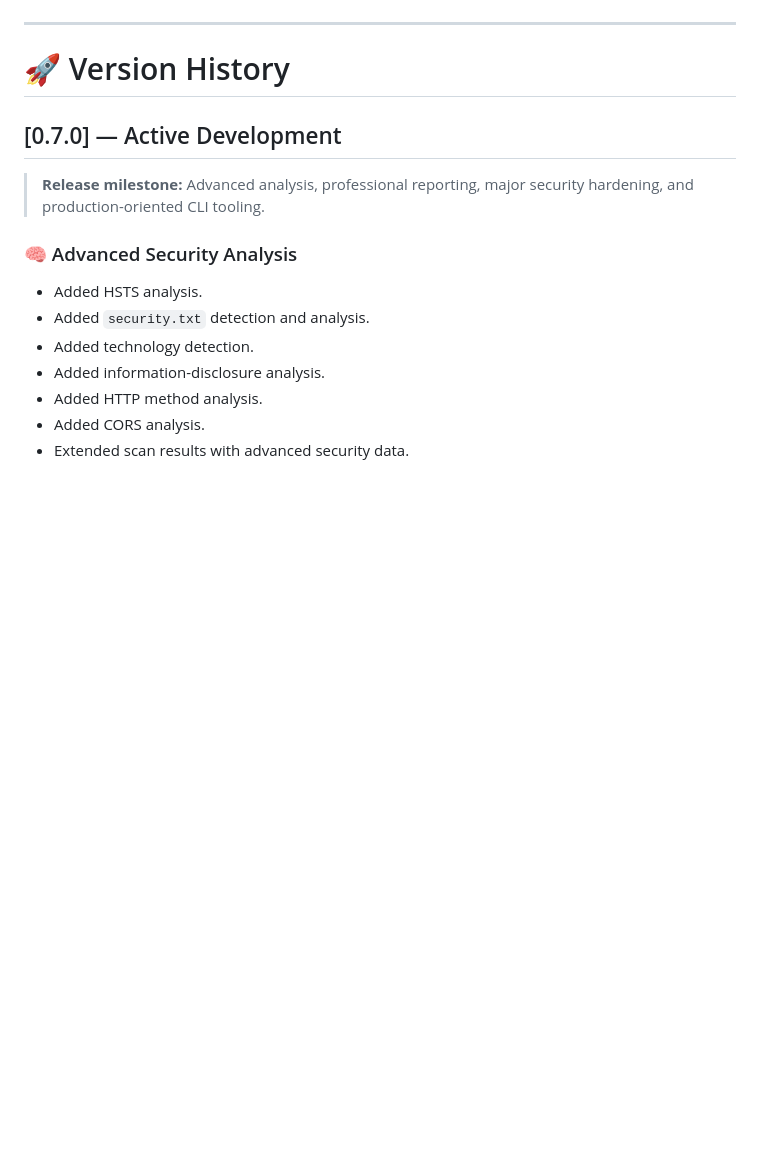
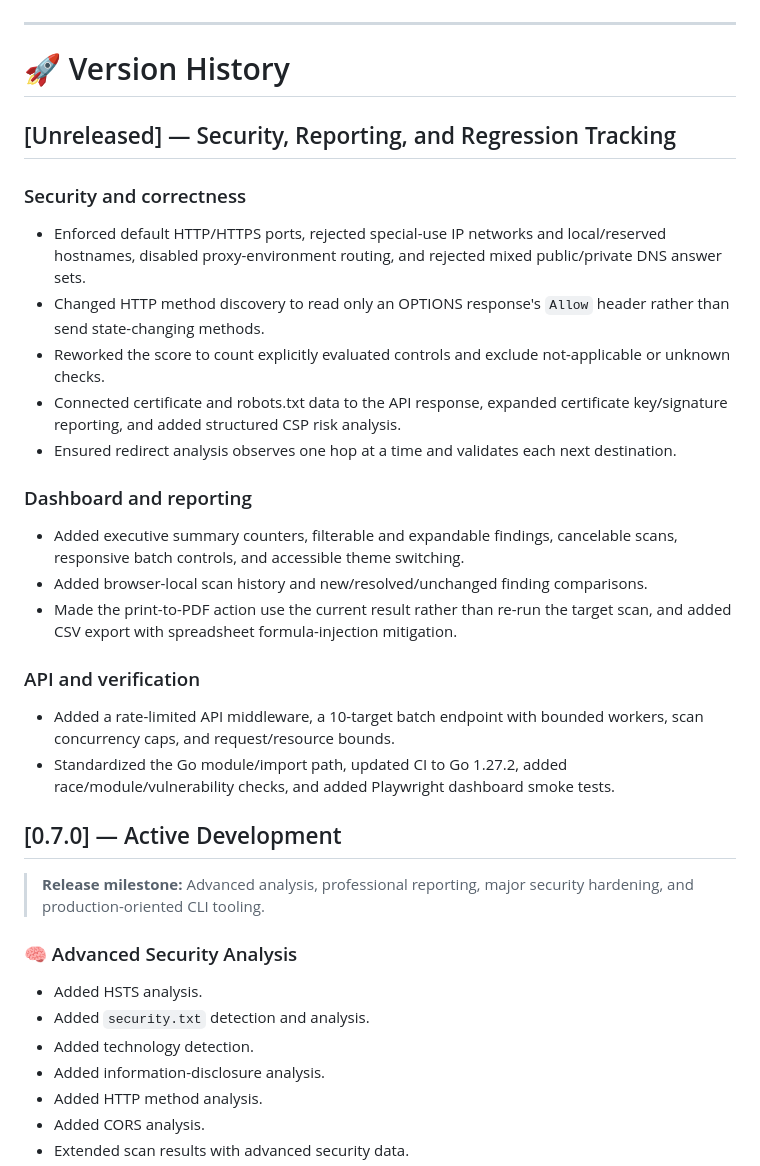
Before and after one commit to ItsWanheda/http-header-analyzer, a Markdown page: CHANGELOG.md, the part around the change. Rendered like a GitHub page; blank space fills up the shorter version.

Commit message:
docs: document security analysis and history features

```diff
--- a/CHANGELOG.md
+++ b/CHANGELOG.md
@@ -21,6 +21,25 @@ This changelog tracks the project's evolution from its initial implementation th
 ---
 
 # 🚀 Version History
+
+## [Unreleased] — Security, Reporting, and Regression Tracking
+
+### Security and correctness
+- Enforced default HTTP/HTTPS ports, rejected special-use IP networks and local/reserved hostnames, disabled proxy-environment routing, and rejected mixed public/private DNS answer sets.
+- Changed HTTP method discovery to read only an OPTIONS response's `Allow` header rather than send state-changing methods.
+- Reworked the score to count explicitly evaluated controls and exclude not-applicable or unknown checks.
+- Connected certificate and robots.txt data to the API response, expanded certificate key/signature reporting, and added structured CSP risk analysis.
+- Ensured redirect analysis observes one hop at a time and validates each next destination.
+
+### Dashboard and reporting
+- Added executive summary counters, filterable and expandable findings, cancelable scans, responsive batch controls, and accessible theme switching.
+- Added browser-local scan history and new/resolved/unchanged finding comparisons.
+- Made the print-to-PDF action use the current result rather than re-run the target scan, and added CSV export with spreadsheet formula-injection mitigation.
+
+### API and verification
+- Added a rate-limited API middleware, a 10-target batch endpoint with bounded workers, scan concurrency caps, and request/resource bounds.
+- Standardized the Go module/import path, updated CI to Go 1.27.2, added race/module/vulnerability checks, and added Playwright dashboard smoke tests.
+
 
 ## [0.7.0] — Active Development
 
```
